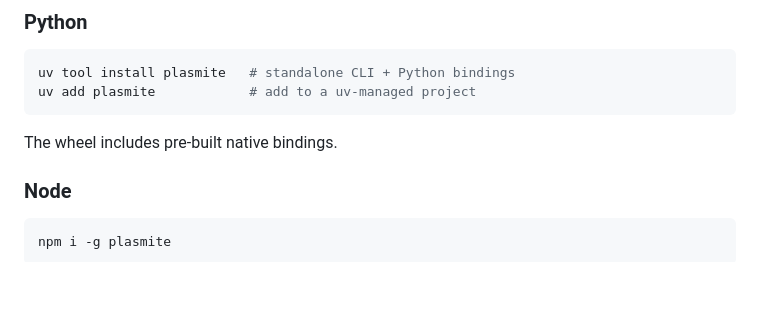
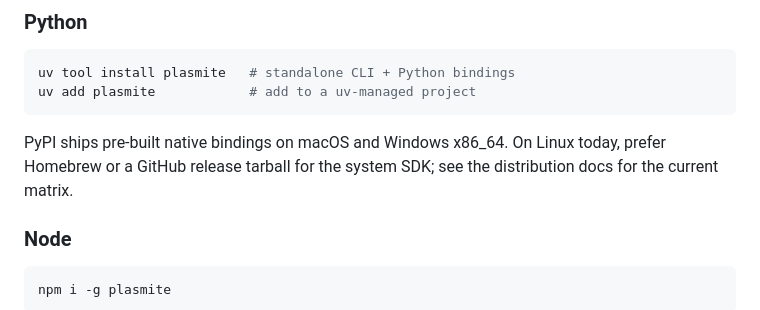
Before and after one commit to sandover/plasmite, a Markdown page: README.md, the part around the change. Rendered like a GitHub page; blank space fills up the shorter version.

````diff
--- a/README.md
+++ b/README.md
@@ -132,7 +132,7 @@ uv tool install plasmite   # standalone CLI + Python bindings
 uv add plasmite            # add to a uv-managed project
 ```
 
-The wheel includes pre-built native bindings.
+PyPI ships pre-built native bindings on macOS and Windows x86_64. On Linux today, prefer Homebrew or a GitHub release tarball for the system SDK; see the distribution docs for the current matrix.
 
 ### Node
 
````
Also changed, not shown: bindings/python/README.md (+7 -1 lines).
